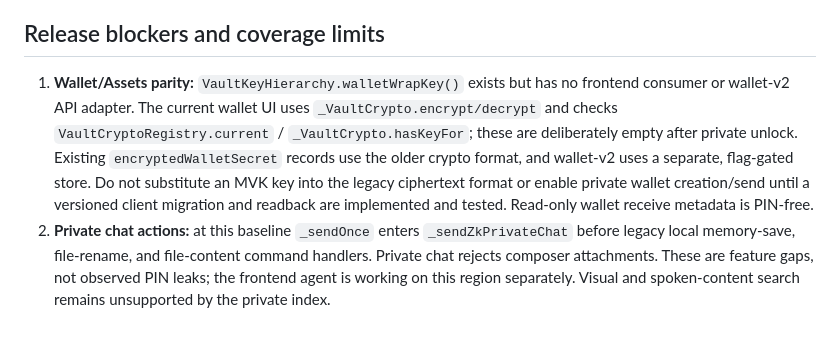
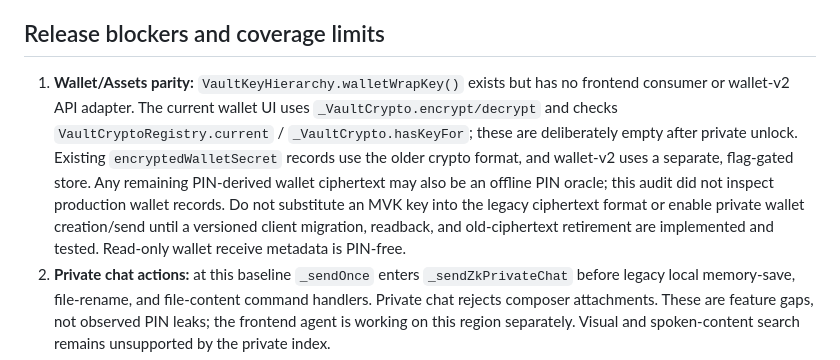
Before and after one commit to Svaultai-org/svaultai, a Markdown page: vault_ai_backend/PIN_PRIVATE_NETWORK_AUDIT_2026_11_04.md, the part around the change. Drawn GitHub-style; blank space fills up the shorter version.

Commit message:
note legacy wallet ciphertext migration risk

```diff
--- a/vault_ai_backend/PIN_PRIVATE_NETWORK_AUDIT_2026_11_04.md
+++ b/vault_ai_backend/PIN_PRIVATE_NETWORK_AUDIT_2026_11_04.md
@@ -10,7 +10,7 @@ This is a synthetic, local audit only. It is not a production or store-release s
 
 ## Release blockers and coverage limits
 
-1. **Wallet/Assets parity:** `VaultKeyHierarchy.walletWrapKey()` exists but has no frontend consumer or wallet-v2 API adapter. The current wallet UI uses `_VaultCrypto.encrypt/decrypt` and checks `VaultCryptoRegistry.current` / `_VaultCrypto.hasKeyFor`; these are deliberately empty after private unlock. Existing `encryptedWalletSecret` records use the older crypto format, and wallet-v2 uses a separate, flag-gated store. Do not substitute an MVK key into the legacy ciphertext format or enable private wallet creation/send until a versioned client migration and readback are implemented and tested. Read-only wallet receive metadata is PIN-free.
+1. **Wallet/Assets parity:** `VaultKeyHierarchy.walletWrapKey()` exists but has no frontend consumer or wallet-v2 API adapter. The current wallet UI uses `_VaultCrypto.encrypt/decrypt` and checks `VaultCryptoRegistry.current` / `_VaultCrypto.hasKeyFor`; these are deliberately empty after private unlock. Existing `encryptedWalletSecret` records use the older crypto format, and wallet-v2 uses a separate, flag-gated store. Any remaining PIN-derived wallet ciphertext may also be an offline PIN oracle; this audit did not inspect production wallet records. Do not substitute an MVK key into the legacy ciphertext format or enable private wallet creation/send until a versioned client migration, readback, and old-ciphertext retirement are implemented and tested. Read-only wallet receive metadata is PIN-free.
 2. **Private chat actions:** at this baseline `_sendOnce` enters `_sendZkPrivateChat` before legacy local memory-save, file-rename, and file-content command handlers. Private chat rejects composer attachments. These are feature gaps, not observed PIN leaks; the frontend agent is working on this region separately. Visual and spoken-content search remains unsupported by the private index.
 3. **Widget-test fixtures:** two `file_v2_dashboard_ui_test.dart` cases cannot find the sidebar menu icon and fail with private-only flag both on and off. `zk_saved_item_keyless_write_ui_test.dart` passes under its normal keyless flags but its older fixture cannot find the top Create button with private-only enabled. Those failures leave the combined private UI flow unverified; they are not evidence that network requests carried PINs.
 
```
